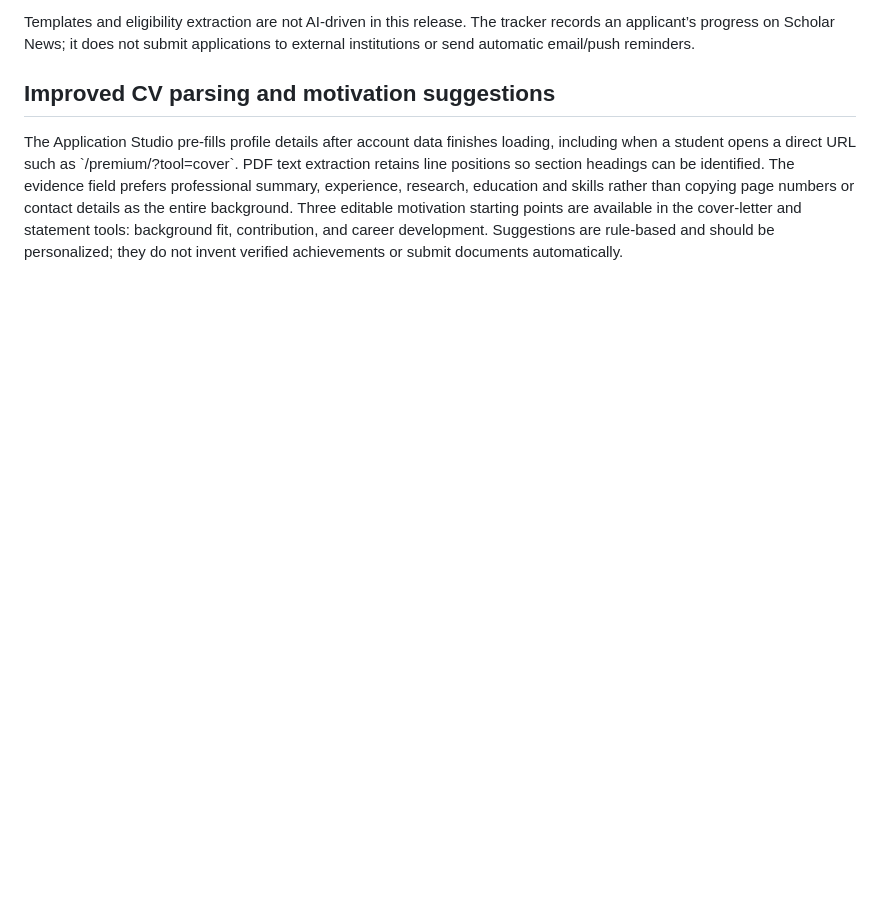
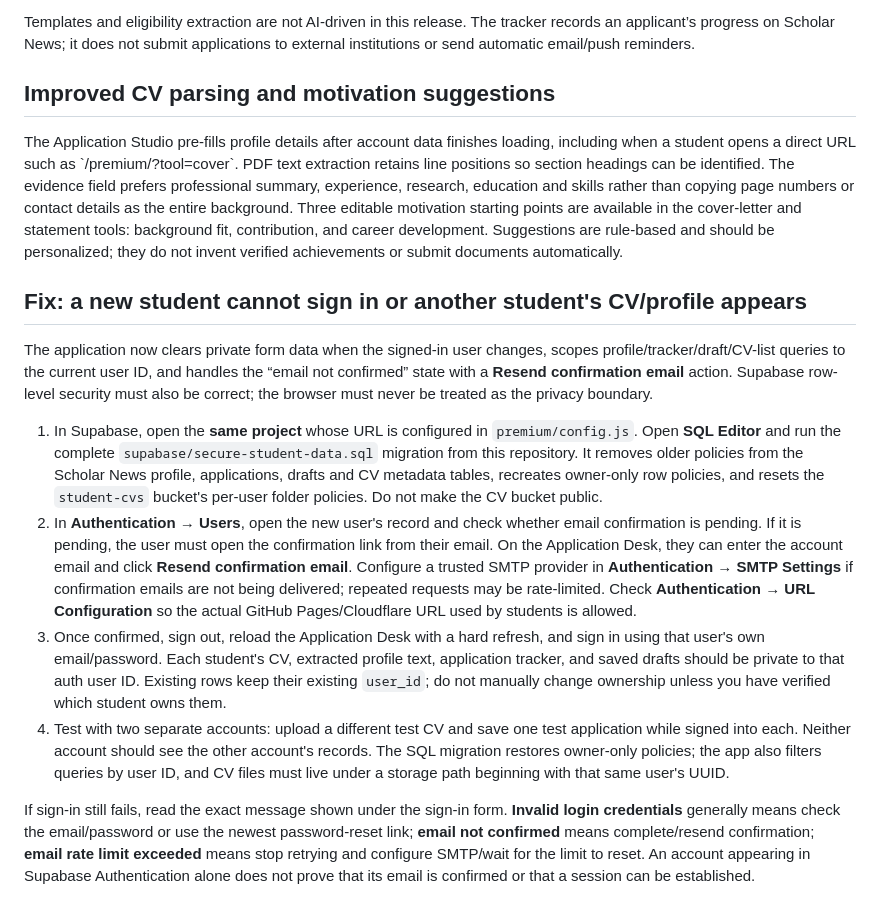
Before and after one commit to ScholarNews/scholarnews.github.io, a Markdown page: premium/SETUP.md, the part around the change. Drawn GitHub-style; blank space fills up the shorter version.

Commit message:
Document account isolation repair and email confirmation troubleshooting

```diff
--- a/premium/SETUP.md
+++ b/premium/SETUP.md
@@ -99,3 +99,15 @@ Templates and eligibility extraction are not AI-driven in this release. The trac
 ## Improved CV parsing and motivation suggestions
 
 The Application Studio pre-fills profile details after account data finishes loading, including when a student opens a direct URL such as \`/premium/?tool=cover\`. PDF text extraction retains line positions so section headings can be identified. The evidence field prefers professional summary, experience, research, education and skills rather than copying page numbers or contact details as the entire background. Three editable motivation starting points are available in the cover-letter and statement tools: background fit, contribution, and career development. Suggestions are rule-based and should be personalized; they do not invent verified achievements or submit documents automatically.
+
+
+## Fix: a new student cannot sign in or another student's CV/profile appears
+
+The application now clears private form data when the signed-in user changes, scopes profile/tracker/draft/CV-list queries to the current user ID, and handles the “email not confirmed” state with a **Resend confirmation email** action. Supabase row-level security must also be correct; the browser must never be treated as the privacy boundary.
+
+1. In Supabase, open the **same project** whose URL is configured in `premium/config.js`. Open **SQL Editor** and run the complete `supabase/secure-student-data.sql` migration from this repository. It removes older policies from the Scholar News profile, applications, drafts and CV metadata tables, recreates owner-only row policies, and resets the `student-cvs` bucket's per-user folder policies. Do not make the CV bucket public.
+2. In **Authentication → Users**, open the new user's record and check whether email confirmation is pending. If it is pending, the user must open the confirmation link from their email. On the Application Desk, they can enter the account email and click **Resend confirmation email**. Configure a trusted SMTP provider in **Authentication → SMTP Settings** if confirmation emails are not being delivered; repeated requests may be rate-limited. Check **Authentication → URL Configuration** so the actual GitHub Pages/Cloudflare URL used by students is allowed.
+3. Once confirmed, sign out, reload the Application Desk with a hard refresh, and sign in using that user's own email/password. Each student's CV, extracted profile text, application tracker, and saved drafts should be private to that auth user ID. Existing rows keep their existing `user_id`; do not manually change ownership unless you have verified which student owns them.
+4. Test with two separate accounts: upload a different test CV and save one test application while signed into each. Neither account should see the other account's records. The SQL migration restores owner-only policies; the app also filters queries by user ID, and CV files must live under a storage path beginning with that same user's UUID.
+
+If sign-in still fails, read the exact message shown under the sign-in form. **Invalid login credentials** generally means check the email/password or use the newest password-reset link; **email not confirmed** means complete/resend confirmation; **email rate limit exceeded** means stop retrying and configure SMTP/wait for the limit to reset. An account appearing in Supabase Authentication alone does not prove that its email is confirmed or that a session can be established.
```
